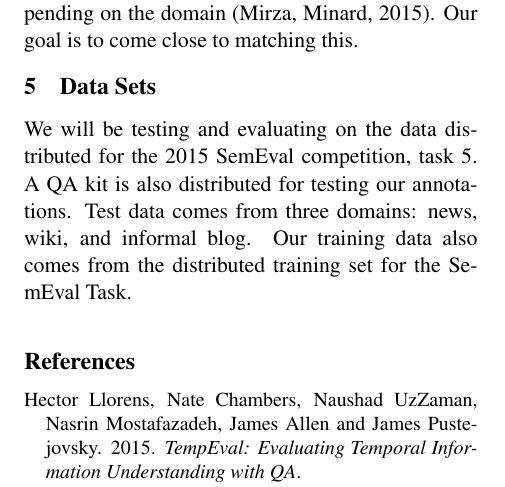
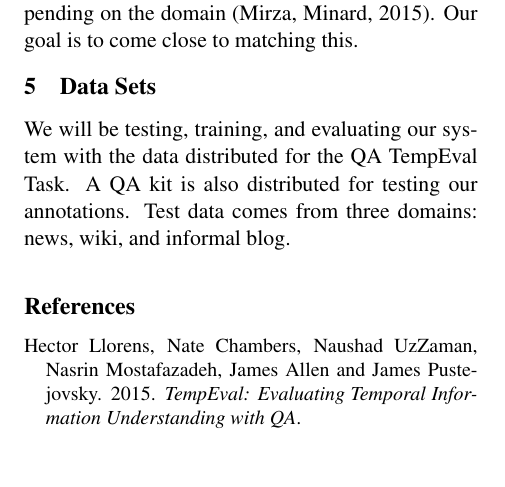
Before and after one commit to text-machine-lab/TEA, a LaTeX paper (proposal/proposal.tex): part of page 2 of 2, cut so that both start at the same text, the shorter picture padded with empty space. Compiled offline with pdfLaTeX.

Commit message:
Teaked data sets section of proposal

```diff
--- a/proposal/proposal.tex
+++ b/proposal/proposal.tex
@@ -65,7 +65,7 @@ In accordance with the task description \cite{Llorens:15}, we will be using news
 
 \section{Data Sets}
 
-We will be testing and evaluating on the data distributed for the 2015 SemEval competition, task 5. A QA kit is also distributed for testing our annotations. Test data comes from three domains: news, wiki, and informal blog. Our training data also comes from the distributed training set for the SemEval Task.
+We will be testing, training, and evaluating our system with the data distributed for the QA TempEval Task. A QA kit is also distributed for testing our annotations. Test data comes from three domains: news, wiki, and informal blog.
 
 %\section{Introduction}
 %
```
